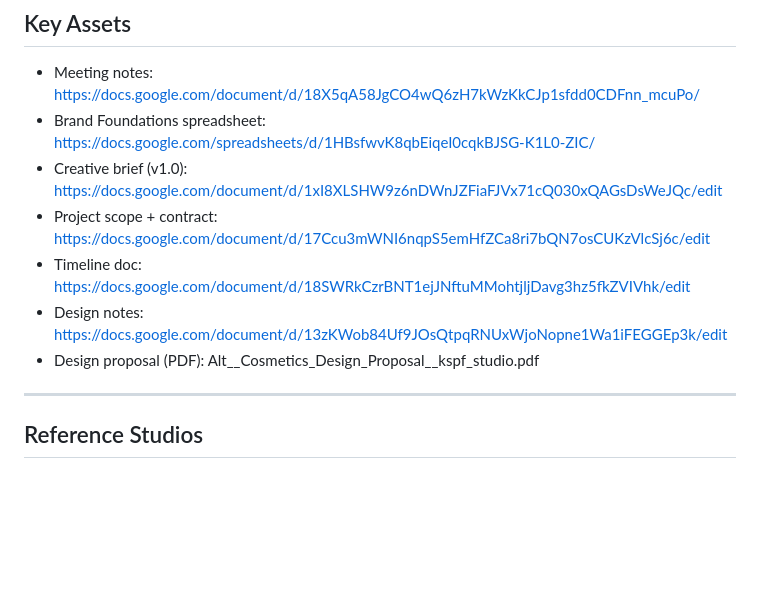
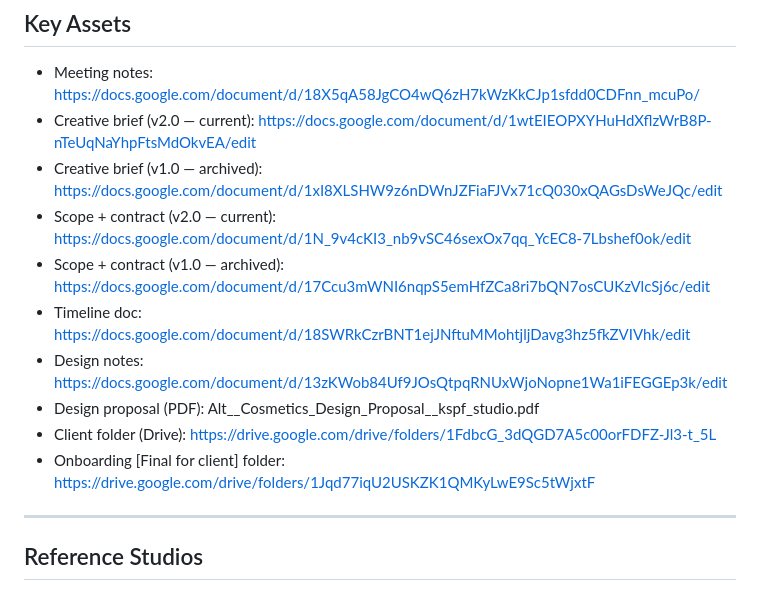
Before and after one commit to rkuskopf/studio-os, a Markdown page: alt-cosmetics.md, the part around the change. Rendered like a GitHub page; blank space fills up the shorter version.

```diff
--- a/alt-cosmetics.md
+++ b/alt-cosmetics.md
@@ -141,12 +141,15 @@ Standalone beauty brand launching with a single hero product: a plant-based, pep
 ## Key Assets
 
 - Meeting notes: https://docs.google.com/document/d/18X5qA58JgCO4wQ6zH7kWzKkCJp1sfdd0CDFnn_mcuPo/
-- Brand Foundations spreadsheet: https://docs.google.com/spreadsheets/d/1HBsfwvK8qbEiqeI0cqkBJSG-K1L0-ZIC/
-- Creative brief (v1.0): https://docs.google.com/document/d/1xI8XLSHW9z6nDWnJZFiaFJVx71cQ030xQAGsDsWeJQc/edit
-- Project scope + contract: https://docs.google.com/document/d/17Ccu3mWNI6nqpS5emHfZCa8ri7bQN7osCUKzVlcSj6c/edit
+- Creative brief (v2.0 — current): https://docs.google.com/document/d/1wtEIEOPXYHuHdXflzWrB8P-nTeUqNaYhpFtsMdOkvEA/edit
+- Creative brief (v1.0 — archived): https://docs.google.com/document/d/1xI8XLSHW9z6nDWnJZFiaFJVx71cQ030xQAGsDsWeJQc/edit
+- Scope + contract (v2.0 — current): https://docs.google.com/document/d/1N_9v4cKI3_nb9vSC46sexOx7qq_YcEC8-7Lbshef0ok/edit
+- Scope + contract (v1.0 — archived): https://docs.google.com/document/d/17Ccu3mWNI6nqpS5emHfZCa8ri7bQN7osCUKzVlcSj6c/edit
 - Timeline doc: https://docs.google.com/document/d/18SWRkCzrBNT1ejJNftuMMohtjljDavg3hz5fkZVIVhk/edit
 - Design notes: https://docs.google.com/document/d/13zKWob84Uf9JOsQtpqRNUxWjoNopne1Wa1iFEGGEp3k/edit
 - Design proposal (PDF): Alt__Cosmetics_Design_Proposal__kspf_studio.pdf
+- Client folder (Drive): https://drive.google.com/drive/folders/1FdbcG_3dQGD7A5c00orFDFZ-Jl3-t_5L
+- Onboarding [Final for client] folder: https://drive.google.com/drive/folders/1Jqd77iqU2USKZK1QMKyLwE9Sc5tWjxtF
 
 ---
 
```
